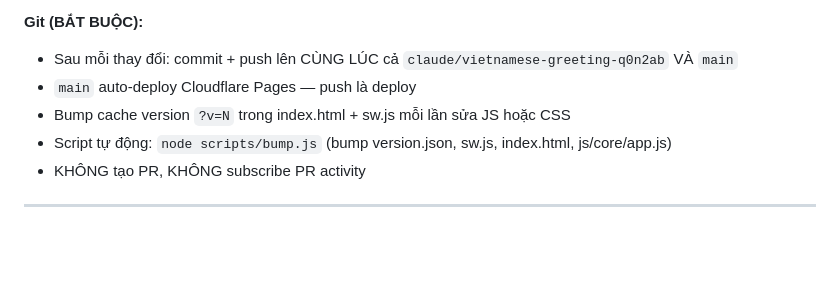
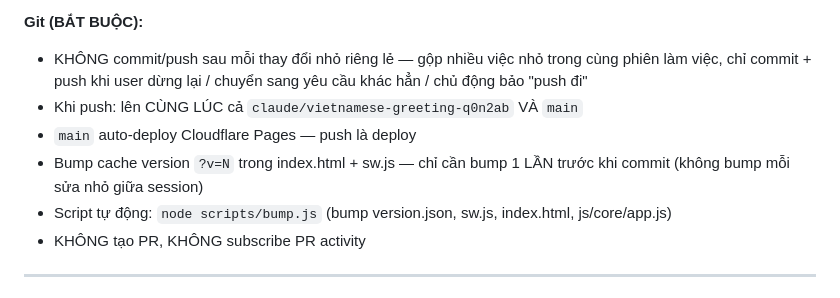
Before and after one commit to trantien2k5/Quiz, a Markdown page: CLAUDE.md, the part around the change. GitHub-like rendering; blank space fills up the shorter version.

Commit message:
docs: doi quy tac git - gop nhieu thay doi nho roi push 1 lan, khong push moi sua
User phan anh code/push qua nhieu lan moi sua nho ton thoi gian. Tu gio
chi bump version + commit + push 1 lan khi dung lai hoac doi sang task khac.

Co-Authored-By: Claude Sonnet 4.6 <noreply@anthropic.com>

```diff
--- a/CLAUDE.md
+++ b/CLAUDE.md
@@ -19,9 +19,10 @@
 - Sau mỗi thay đổi lớn → cập nhật CLAUDE.md ngay
 
 **Git (BẮT BUỘC):**
-- Sau mỗi thay đổi: commit + push lên CÙNG LÚC cả `claude/vietnamese-greeting-q0n2ab` VÀ `main`
+- KHÔNG commit/push sau mỗi thay đổi nhỏ riêng lẻ — gộp nhiều việc nhỏ trong cùng phiên làm việc, chỉ commit + push khi user dừng lại / chuyển sang yêu cầu khác hẳn / chủ động bảo "push đi"
+- Khi push: lên CÙNG LÚC cả `claude/vietnamese-greeting-q0n2ab` VÀ `main`
 - `main` auto-deploy Cloudflare Pages — push là deploy
-- Bump cache version `?v=N` trong index.html + sw.js mỗi lần sửa JS hoặc CSS
+- Bump cache version `?v=N` trong index.html + sw.js — chỉ cần bump 1 LẦN trước khi commit (không bump mỗi sửa nhỏ giữa session)
 - Script tự động: `node scripts/bump.js` (bump version.json, sw.js, index.html, js/core/app.js)
 - KHÔNG tạo PR, KHÔNG subscribe PR activity
 
```
